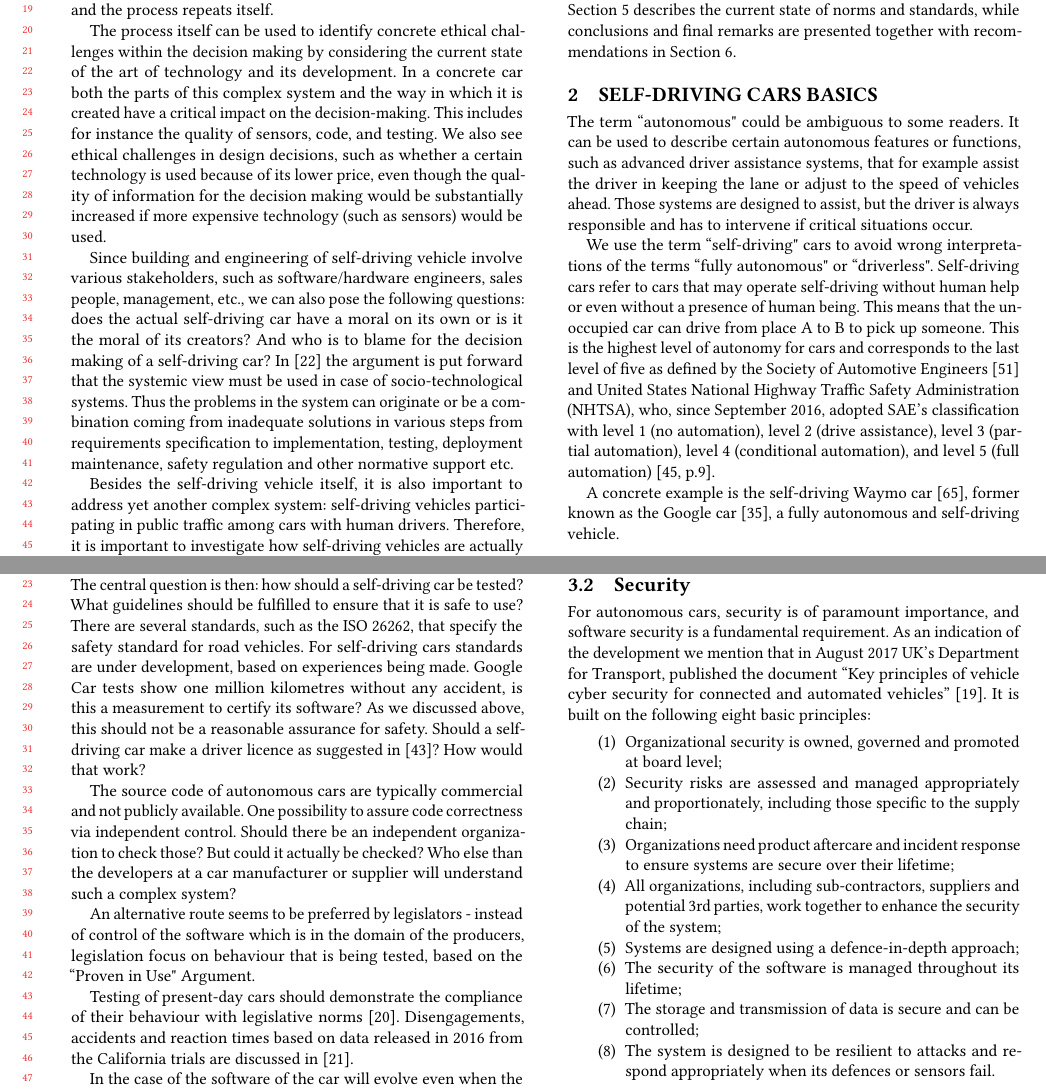
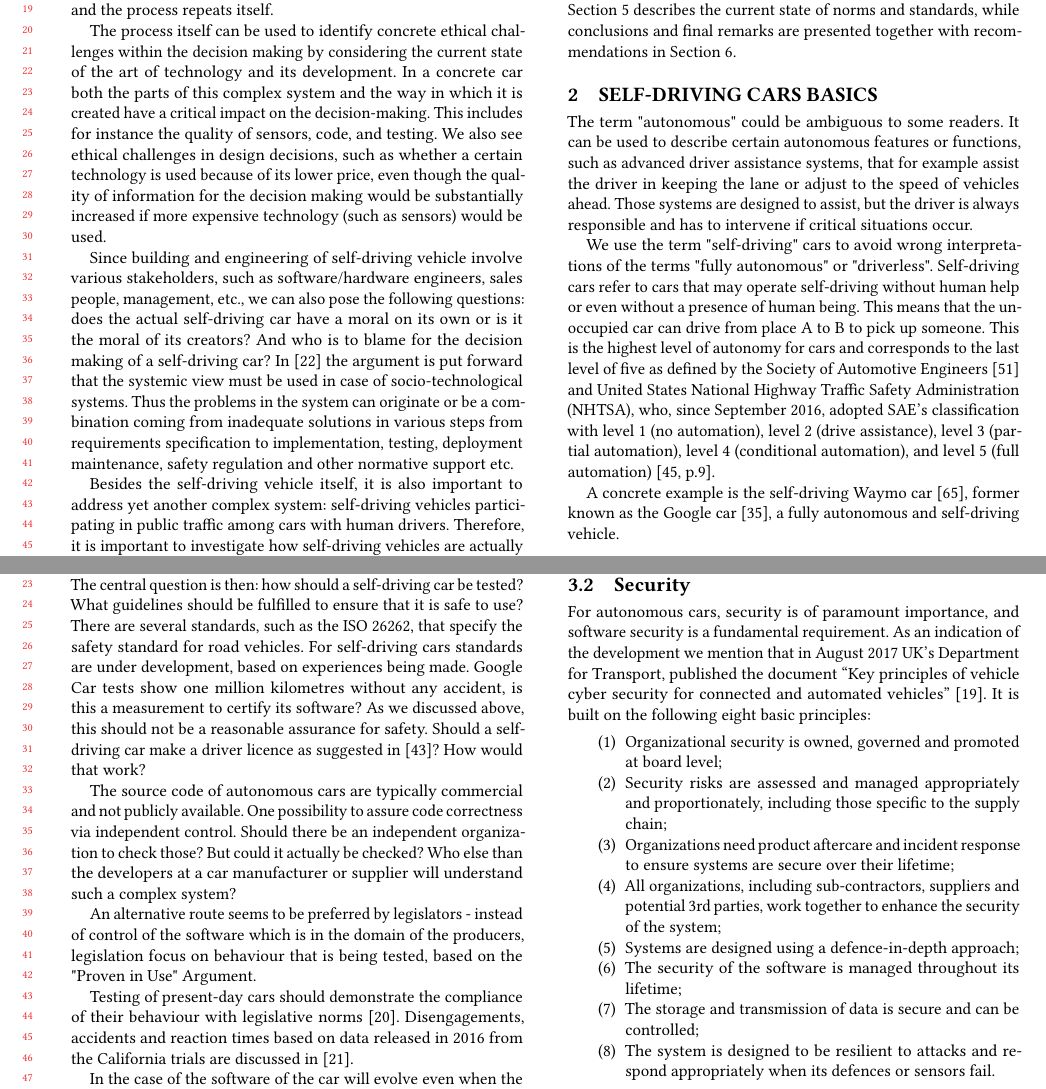
Before and after one commit to PatrizioPelliccione/Ethical-and-Social-Aspects-of-Self-Driving-Cars_ICSE, a LaTeX paper (main.tex, which reads content.tex): two parts of pages 2 and 4 of 10, joined at a grey line, cut so that both start at the same text. Compiled offline with pdfLaTeX.

Commit message:
Replaced quotation marks `` with ".

```diff
--- a/content.tex
+++ b/content.tex
@@ -42,9 +42,9 @@ The paper is structured as follows. A short introduction to self-driving cars an
 \section{Self-Driving Cars Basics}
 \label{sec:SelfDrivingCarsBasics}
 
-The term ``autonomous" could be ambiguous to some readers. It can be used to describe certain autonomous features or functions, such as advanced driver assistance systems, that for example assist the driver in keeping the lane or adjust to the speed of vehicles ahead. Those systems are designed to assist, but the driver is always responsible and has to intervene if critical situations occur.
+The term "autonomous" could be ambiguous to some readers. It can be used to describe certain autonomous features or functions, such as advanced driver assistance systems, that for example assist the driver in keeping the lane or adjust to the speed of vehicles ahead. Those systems are designed to assist, but the driver is always responsible and has to intervene if critical situations occur.
 
-We use the term ``self-driving" cars to avoid wrong interpretations of the terms ``fully autonomous" or ``driverless". Self-driving cars refer to cars that may operate self-driving without human help or even without a presence of human being. This means that the unoccupied car can drive from place A to B to pick up someone. This is the highest level of autonomy for cars and corresponds to the last level of five as defined by the Society of Automotive Engineers \cite{SAE2016} and United States National Highway Traffic Safety Administration (NHTSA), who, since September 2016, adopted SAE's classification with level 1 (no automation), level 2 (drive assistance), level 3 (partial automation), level 4 (conditional automation), and level 5 (full automation) \cite[p.9]{NationalHighwayTrafficSafetyAdministrationNHTSA2016}.
+We use the term "self-driving" cars to avoid wrong interpretations of the terms "fully autonomous" or "driverless". Self-driving cars refer to cars that may operate self-driving without human help or even without a presence of human being. This means that the unoccupied car can drive from place A to B to pick up someone. This is the highest level of autonomy for cars and corresponds to the last level of five as defined by the Society of Automotive Engineers \cite{SAE2016} and United States National Highway Traffic Safety Administration (NHTSA), who, since September 2016, adopted SAE's classification with level 1 (no automation), level 2 (drive assistance), level 3 (partial automation), level 4 (conditional automation), and level 5 (full automation) \cite[p.9]{NationalHighwayTrafficSafetyAdministrationNHTSA2016}.
 
 A concrete example is the self-driving Waymo car \cite{Waymo2017}, former known as the Google car \cite{Google2016}, a fully autonomous and self-driving vehicle.
 
@@ -122,7 +122,7 @@ Google Car tests show one million kilometres without any accident, is this a mea
 
 The source code of autonomous cars are typically commercial and not publicly available. One possibility to assure code correctness via independent control. Should there be an independent organization to check those? But could it actually be checked? Who else than the developers at a car manufacturer or supplier will understand such a complex system?
 
-An alternative route seems to be preferred by legislators - instead of control of the software which is in the domain of the producers, legislation focus on behaviour that is being tested, based on the ``Proven in Use" Argument. %TODO: legistrators or legislator
+An alternative route seems to be preferred by legislators - instead of control of the software which is in the domain of the producers, legislation focus on behaviour that is being tested, based on the "Proven in Use" Argument.
 
 Testing of present-day cars should demonstrate the compliance of their behaviour with legislative norms \cite{DepartmentofMotorVehiclesStateofCalifornia}. Disengagements, accidents and reaction times based on data released in 2016 from the California trials are discussed in \cite{10.1371/journal.pone.0168054}.
 
```
